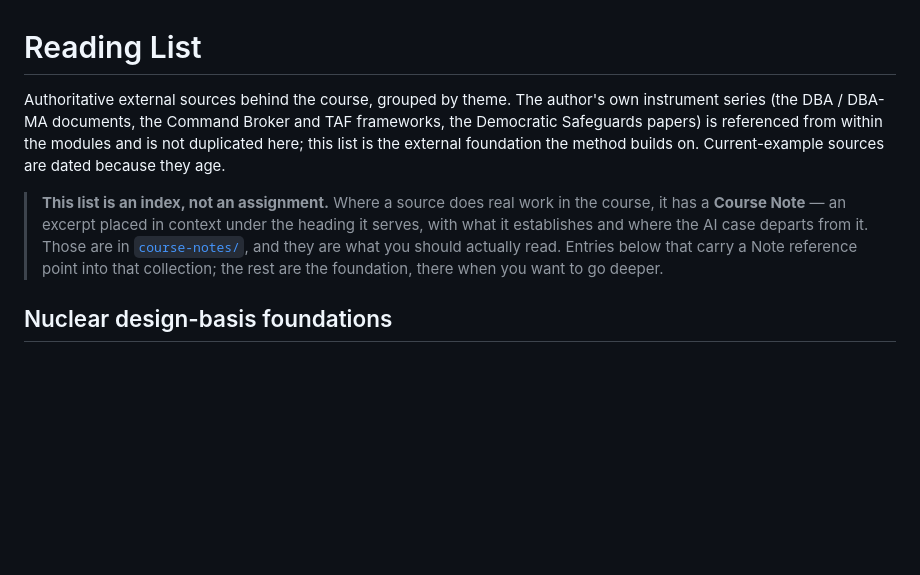
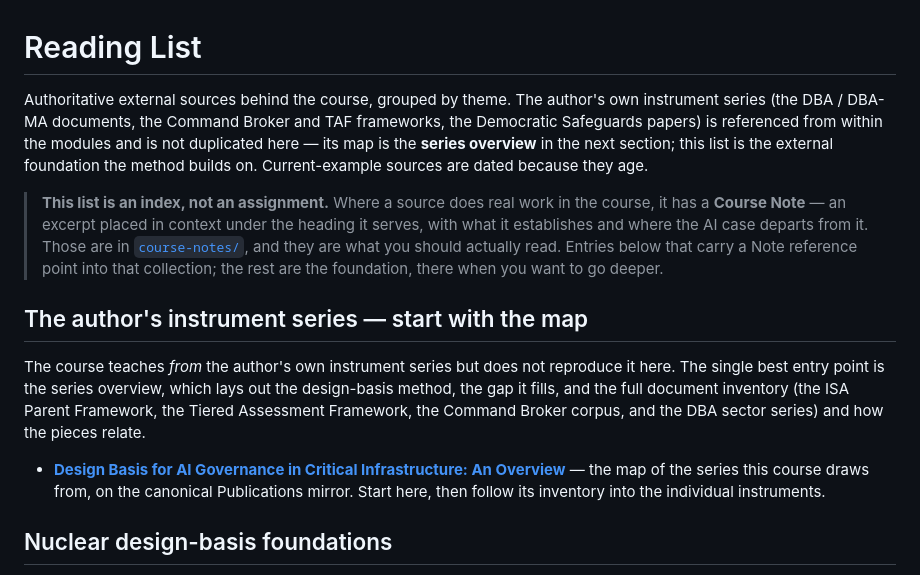
Before and after one commit to scubanuke/ai-governance-course, a Markdown page: resources/reading-list.md, the part around the change. Drawn GitHub-style; blank space fills up the shorter version.

Commit message:
Point reading list + course map to the Series Overview on the mirror

```diff
--- a/resources/reading-list.md
+++ b/resources/reading-list.md
@@ -1,8 +1,14 @@
 # Reading List
 
-Authoritative external sources behind the course, grouped by theme. The author's own instrument series (the DBA / DBA-MA documents, the Command Broker and TAF frameworks, the Democratic Safeguards papers) is referenced from within the modules and is not duplicated here; this list is the external foundation the method builds on. Current-example sources are dated because they age.
+Authoritative external sources behind the course, grouped by theme. The author's own instrument series (the DBA / DBA-MA documents, the Command Broker and TAF frameworks, the Democratic Safeguards papers) is referenced from within the modules and is not duplicated here — its map is the **series overview** in the next section; this list is the external foundation the method builds on. Current-example sources are dated because they age.
 
 > **This list is an index, not an assignment.** Where a source does real work in the course, it has a **Course Note** — an excerpt placed in context under the heading it serves, with what it establishes and where the AI case departs from it. Those are in [`course-notes/`](course-notes/), and they are what you should actually read. Entries below that carry a Note reference point into that collection; the rest are the foundation, there when you want to go deeper.
+
+## The author's instrument series — start with the map
+
+The course teaches *from* the author's own instrument series but does not reproduce it here. The single best entry point is the series overview, which lays out the design-basis method, the gap it fills, and the full document inventory (the ISA Parent Framework, the Tiered Assessment Framework, the Command Broker corpus, and the DBA sector series) and how the pieces relate.
+
+- **[Design Basis for AI Governance in Critical Infrastructure: An Overview](https://scubanuke.github.io/publications/AI_Governance_Series_Overview.pdf)** — the map of the series this course draws from, on the canonical Publications mirror. Start here, then follow its inventory into the individual instruments.
 
 ## Nuclear design-basis foundations
 
```
Also changed, not shown: course-map.md (+2 -0 lines).
